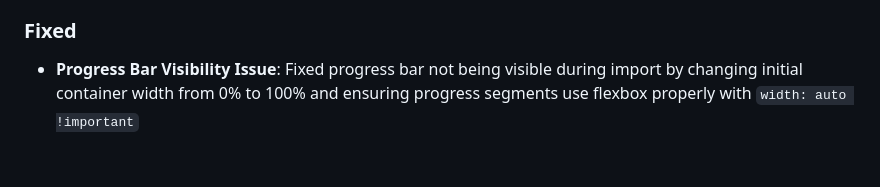
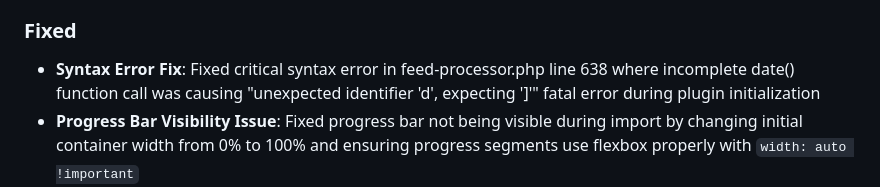
Before and after one commit to DGC-GH/puntWork, a Markdown page: CHANGELOG.md, the part around the change. GitHub-like rendering; blank space fills up the shorter version.

Commit message:
Update CHANGELOG.md with syntax error fix documentation

```diff
--- a/CHANGELOG.md
+++ b/CHANGELOG.md
@@ -18,6 +18,7 @@ and this project adheres to [Semantic Versioning](https://semver.org/spec/v2.0.0
 - **Conditional Plugin Loading**: Optimized plugin initialization by loading includes only when needed (admin pages, AJAX requests, cron jobs, etc.) reducing from 101 includes per request to 8-50 context-specific includes
 
 ### Fixed
+- **Syntax Error Fix**: Fixed critical syntax error in feed-processor.php line 638 where incomplete date() function call was causing "unexpected identifier 'd', expecting ']'" fatal error during plugin initialization
 - **Progress Bar Visibility Issue**: Fixed progress bar not being visible during import by changing initial container width from 0% to 100% and ensuring progress segments use flexbox properly with `width: auto !important`
 - **Database Index Creation SQL Syntax Error**: Fixed CREATE INDEX queries with WHERE clauses that are not supported in older MariaDB/MySQL versions by removing WHERE conditions and adding table existence check for performance logs table
 - **Undefined Function get_or_create_api_key**: Fixed fatal error by adding proper namespace prefix \Puntwork\ and including rest-api.php in import-setup.php
```
